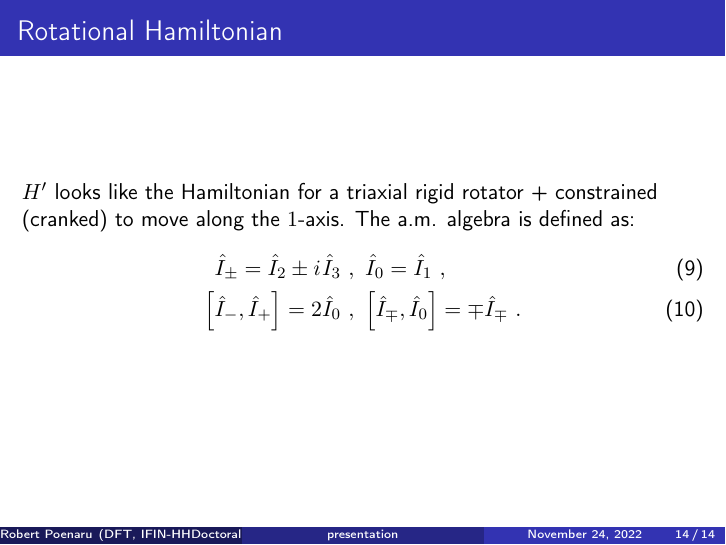
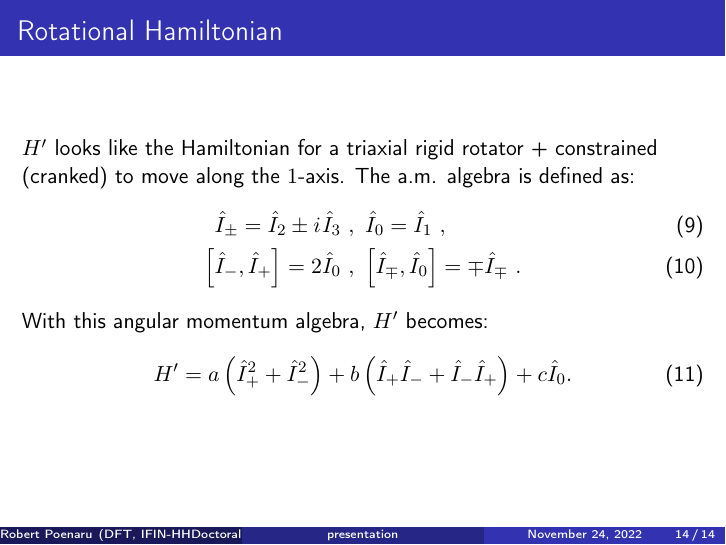
Before and after one commit to basavyr/TIM-2022-Conference, LaTeX slides (presentation/main.tex): page 14 of 14. Compiled offline with pdfLaTeX.

Commit message:
add more stuff

```diff
--- a/presentation/main.tex
+++ b/presentation/main.tex
@@ -233,6 +233,10 @@ with:
   \hat{I}_\pm=\hat{I}_2\pm \iu\hat{I}_3\ &,\ \hat{I}_0=\hat{I}_1\ ,\\
   \left[\hat{I}_-,\hat{I}_+\right]=2\hat{I}_0\ &,\ \left[\hat{I}_\mp,\hat{I}_0\right]=\mp\hat{I}_\mp\ .
 \end{align}
+With this angular momentum algebra, $H'$ becomes:
+\begin{align}
+  H'=a\left(\hat{I}_+^2+\hat{I}_-^2\right)+b\left(\hat{I}_+\hat{I}_-+\hat{I}_-\hat{I}_+\right)+c\hat{I}_0.
+\end{align}
 \end{frame}
 
 \end{document}
```
Also changed, not shown: presentation/main.pdf.
